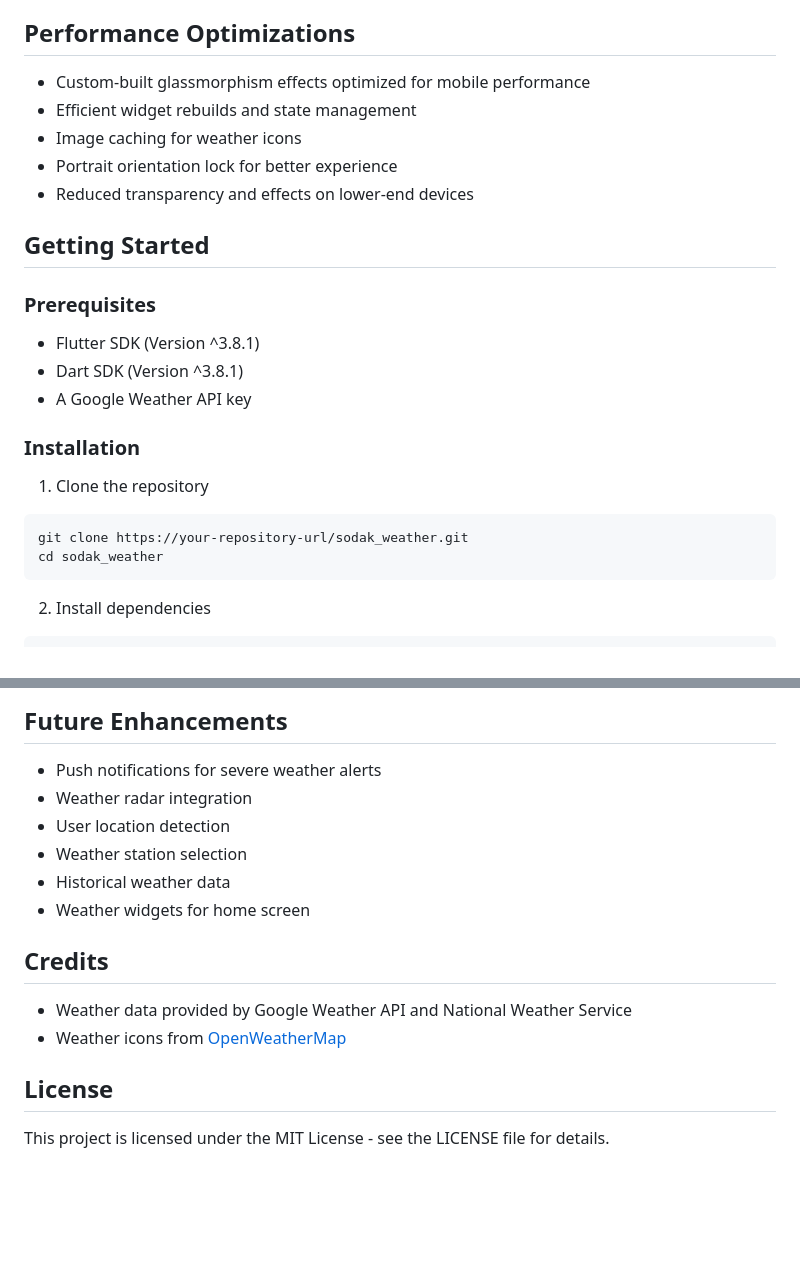
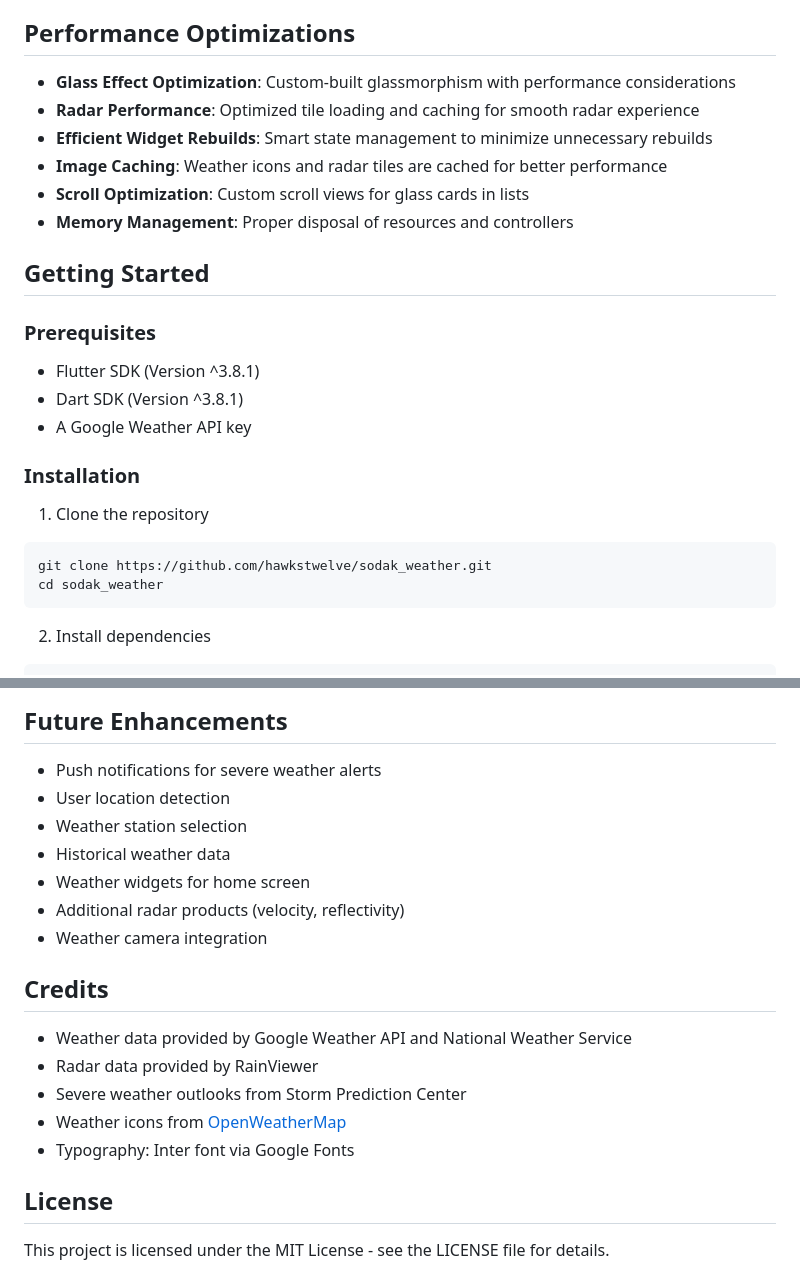
Before and after one commit to hawkstwelve/sodak_weather, a Markdown page: README.md, 2 parts joined by grey strips. GitHub-like rendering; blank space fills up the shorter version.

````diff
--- a/README.md
+++ b/README.md
@@ -100,11 +149,12 @@ The app uses a modern glassmorphic design language with:
 
 ## Performance Optimizations
 
-- Custom-built glassmorphism effects optimized for mobile performance
-- Efficient widget rebuilds and state management
-- Image caching for weather icons
-- Portrait orientation lock for better experience
-- Reduced transparency and effects on lower-end devices
+- **Glass Effect Optimization**: Custom-built glassmorphism with performance considerations
+- **Radar Performance**: Optimized tile loading and caching for smooth radar experience
+- **Efficient Widget Rebuilds**: Smart state management to minimize unnecessary rebuilds
+- **Image Caching**: Weather icons and radar tiles are cached for better performance
+- **Scroll Optimization**: Custom scroll views for glass cards in lists
+- **Memory Management**: Proper disposal of resources and controllers
 
 ## Getting Started
 
@@ -118,7 +168,7 @@ The app uses a modern glassmorphic design language with:
 
 1. Clone the repository
 ```bash
-git clone https://your-repository-url/sodak_weather.git
+git clone https://github.com/hawkstwelve/sodak_weather.git
 cd sodak_weather
 ```
 
@@ -149,16 +199,20 @@ flutter build ios --release
 ## Future Enhancements
 
 - Push notifications for severe weather alerts
-- Weather radar integration
 - User location detection
 - Weather station selection
 - Historical weather data
 - Weather widgets for home screen
+- Additional radar products (velocity, reflectivity)
+- Weather camera integration
 
 ## Credits
 
 - Weather data provided by Google Weather API and National Weather Service
+- Radar data provided by RainViewer
+- Severe weather outlooks from Storm Prediction Center
 - Weather icons from [OpenWeatherMap](https://openweathermap.org/weather-conditions)
+- Typography: Inter font via Google Fonts
 
 ## License
 
````
Also changed, not shown: other parts of README.md (+57 -8 lines).
